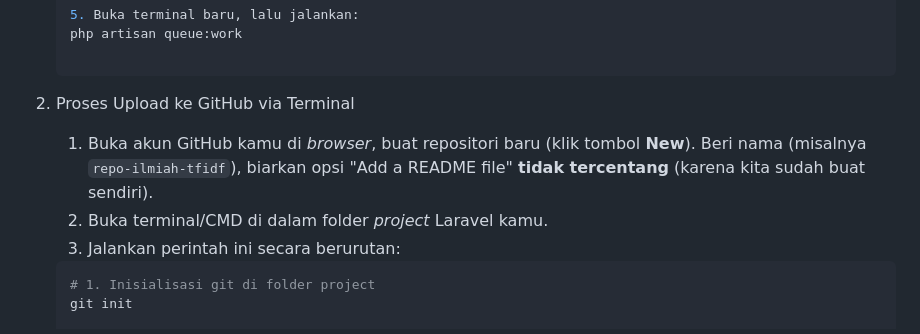
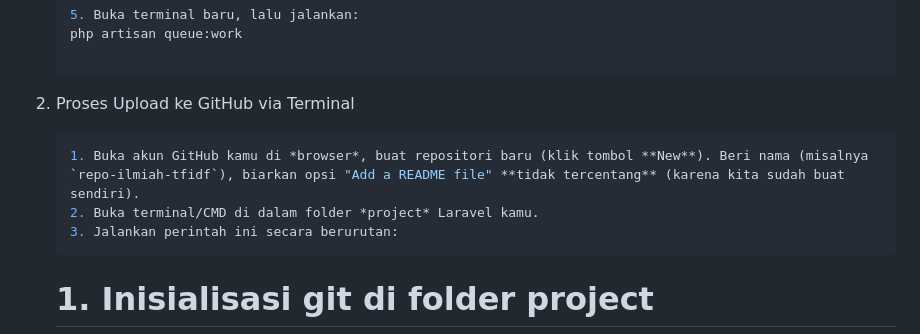
Before and after one commit to natazecoco/Repository-Kampus, a Markdown page: README.md, the part around the change. Drawn GitHub-style.

Commit message:
Correct code block formatting in README
Fixed formatting for code block in README.md

````diff
--- a/README.md
+++ b/README.md
@@ -50,11 +50,11 @@ Penelitian dan pengembangan sistem ini menggunakan metode **Prototyping**, denga
     php artisan queue:work
 
 2. Proses Upload ke GitHub via Terminal
-
+    ```bash
     1. Buka akun GitHub kamu di *browser*, buat repositori baru (klik tombol **New**). Beri nama (misalnya `repo-ilmiah-tfidf`), biarkan opsi "Add a README file" **tidak tercentang** (karena kita sudah buat sendiri).
     2. Buka terminal/CMD di dalam folder *project* Laravel kamu.
     3. Jalankan perintah ini secara berurutan:
-    ```bash
+    ```
     # 1. Inisialisasi git di folder project
     git init
 
````
